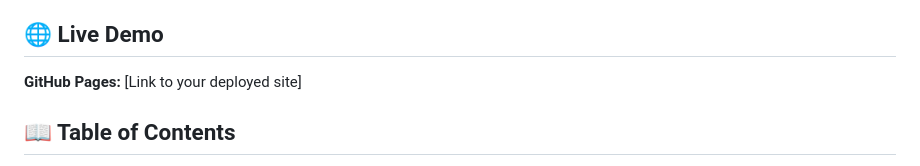
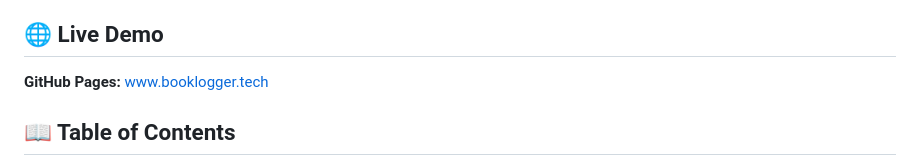
Before and after one commit to mgpacifique/frontend-summative, a Markdown page: README.md, the part around the change. Drawn GitHub-style.

Commit message:
Fix GitHub Pages link in README
Updated the GitHub Pages link to the deployed site.

```diff
--- a/README.md
+++ b/README.md
@@ -4,7 +4,7 @@ A fully accessible, responsive, vanilla HTML/CSS/JS application for cataloging a
 
 ## 🌐 Live Demo
 
-**GitHub Pages:** [Link to your deployed site]
+**GitHub Pages:** www.booklogger.tech
 
 ## 📖 Table of Contents
 
```
